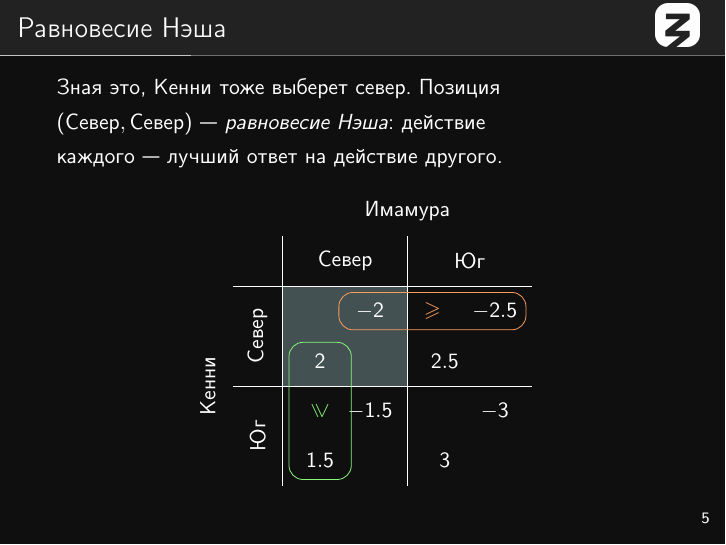
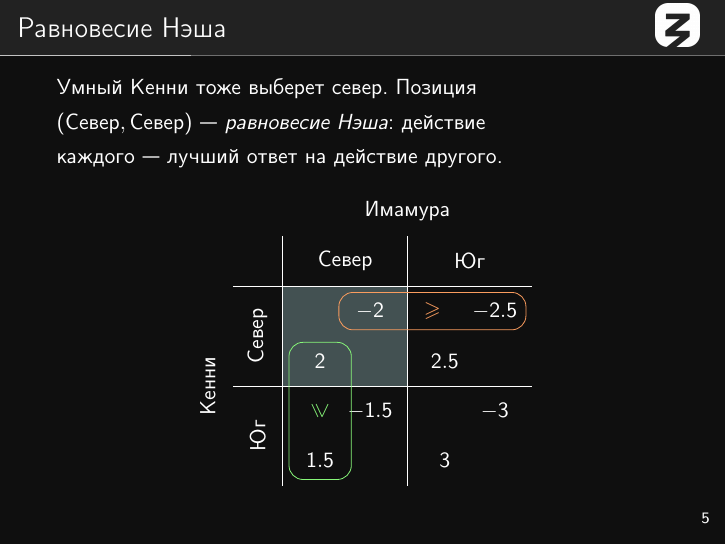
Before and after one commit to boris-a-zolotov/ligalec, LaTeX slides (main.tex, which reads partsgt/1-bismarck.tex): page 7 of 25. Compiled offline with pdfLaTeX.

Commit message:
Посмотрел дома

```diff
--- a/partsgt/1-bismarck.tex
+++ b/partsgt/1-bismarck.tex
@@ -44,7 +44,7 @@
 
 
 \begin{frame} \ft{Равновесие Нэша}
-Зная это, Кенни тоже выберет север. Позиция\\
+Умный Кенни тоже выберет север. Позиция\\
 \(\lr*{\text{Север},\text{Север}}\)~— {\it равновесие Нэша}: действие \\
 каждого~— лучший ответ на действие другого.
 \begin{center} \begin{tikzpicture}[scale=0.44]
```
Also changed, not shown: main.pdf.
